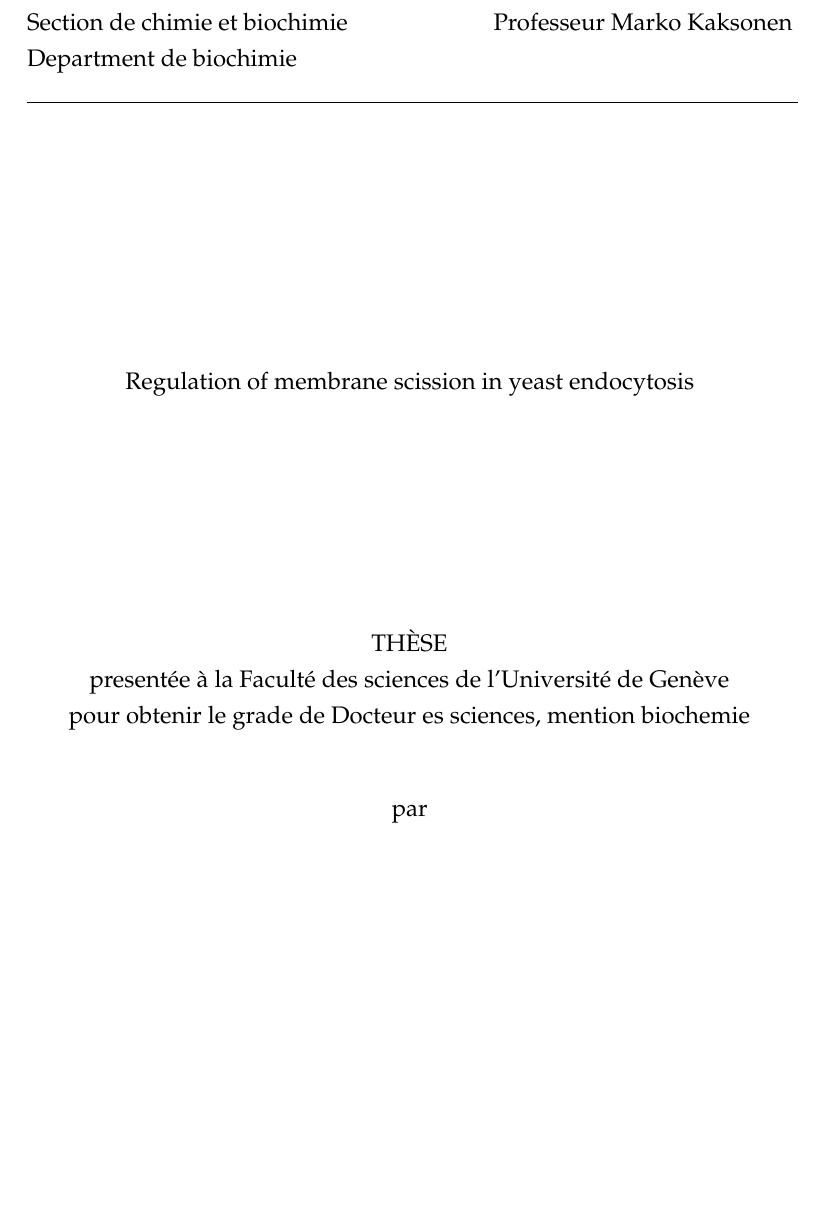
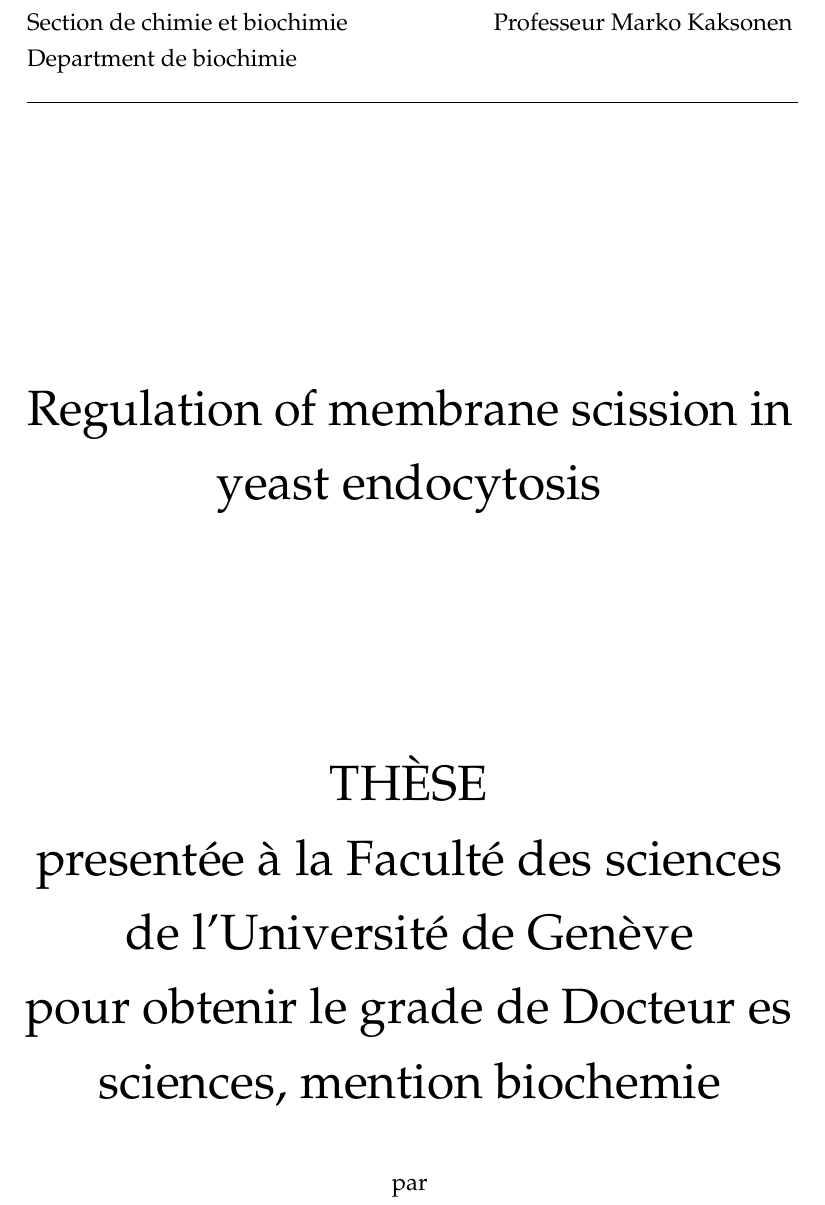
Before and after one commit to deepikaamenon/thesis_2021, a LaTeX thesis (main.tex): part of page 1 of 27, cut so that both start at the same text, the shorter picture padded with empty space. Compiled offline with pdfLaTeX.

Commit message:
txs auto checkin

```diff
--- a/main.tex
+++ b/main.tex
@@ -152,7 +152,7 @@ Department de biochimie\\}
 
 \vspace*{4cm}
 \begin{center}
-{Regulation of membrane scission in yeast endocytosis \\
+\Huge{Regulation of membrane scission in yeast endocytosis \\
 	\vspace*{4cm}
 
 	TH\`ESE\\
```
